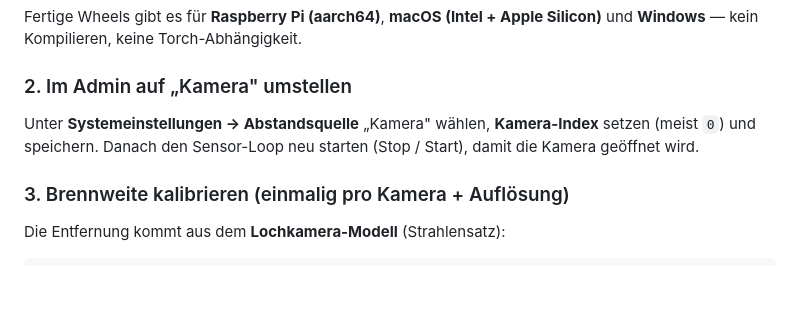
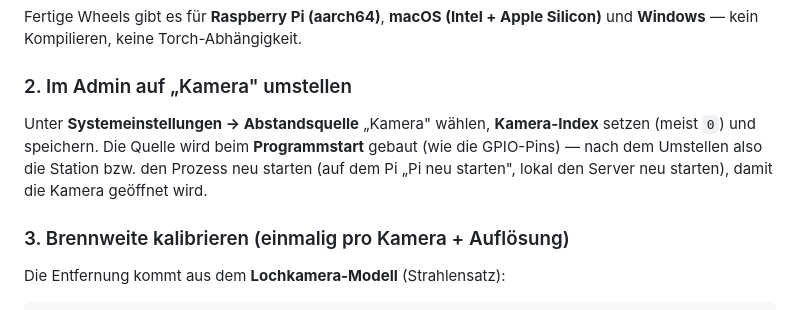
Before and after one commit to larszu/lz-media-station, a Markdown page: docs/sensoren.md, the part around the change. GitHub-like rendering; blank space fills up the shorter version.

Commit message:
docs(sensoren): Quelle wird beim Programmstart gebaut, Neustart noetig

```diff
--- a/docs/sensoren.md
+++ b/docs/sensoren.md
@@ -31,8 +31,10 @@ Silicon)** und **Windows** — kein Kompilieren, keine Torch-Abhängigkeit.
 ### 2. Im Admin auf „Kamera" umstellen
 
 Unter **Systemeinstellungen → Abstandsquelle** „Kamera" wählen, **Kamera-Index**
-setzen (meist `0`) und speichern. Danach den Sensor-Loop neu starten (Stop /
-Start), damit die Kamera geöffnet wird.
+setzen (meist `0`) und speichern. Die Quelle wird beim **Programmstart** gebaut
+(wie die GPIO-Pins) — nach dem Umstellen also die Station bzw. den Prozess neu
+starten (auf dem Pi „Pi neu starten", lokal den Server neu starten), damit die
+Kamera geöffnet wird.
 
 ### 3. Brennweite kalibrieren (einmalig pro Kamera + Auflösung)
 
```
